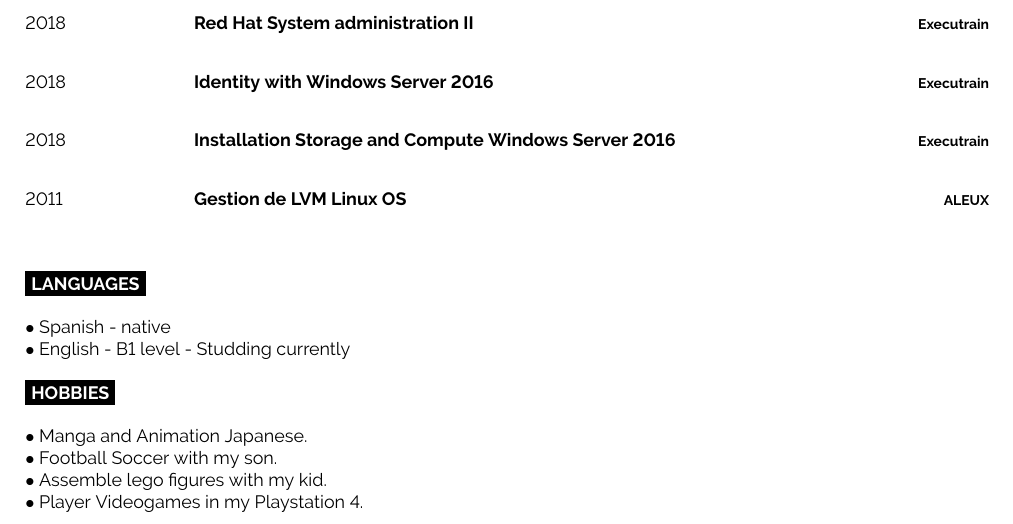
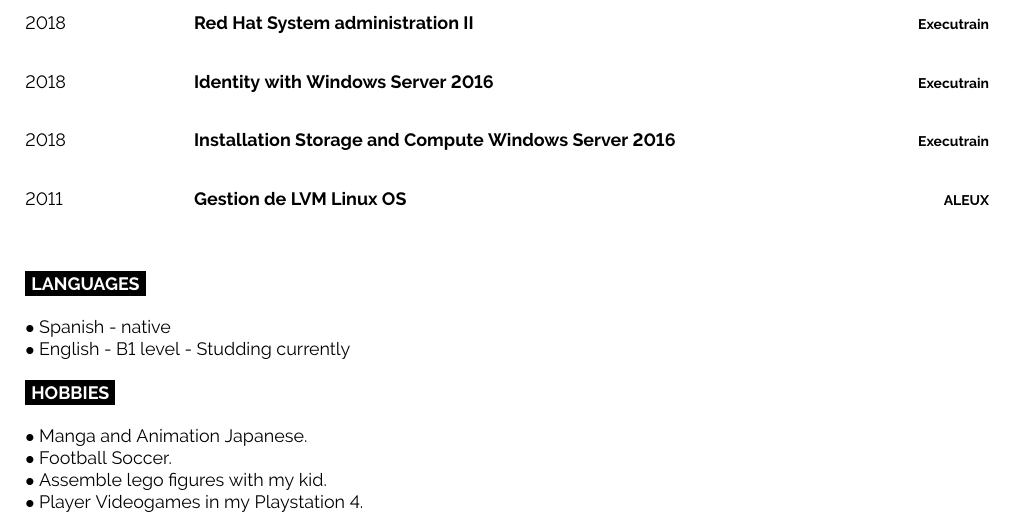
Before and after one commit to rodoro-2020/resume-2021, a LaTeX CV (resume.tex): part of page 2 of 2, cut so that both start at the same text. Compiled offline with pdfLaTeX.

Commit message:
Se borro el comentario de with my son en mis hobbies

```diff
--- a/resume.tex
+++ b/resume.tex
@@ -205,7 +205,7 @@
 	\cvsect{Hobbies}
 
 		$\bullet$ Manga and Animation Japanese.\\
-		$\bullet$ Football Soccer with my son.\\
+		$\bullet$ Football Soccer.\\
 		$\bullet$ Assemble lego figures with my kid.\\
 		$\bullet$ Player Videogames in my Playstation 4.
 
```
